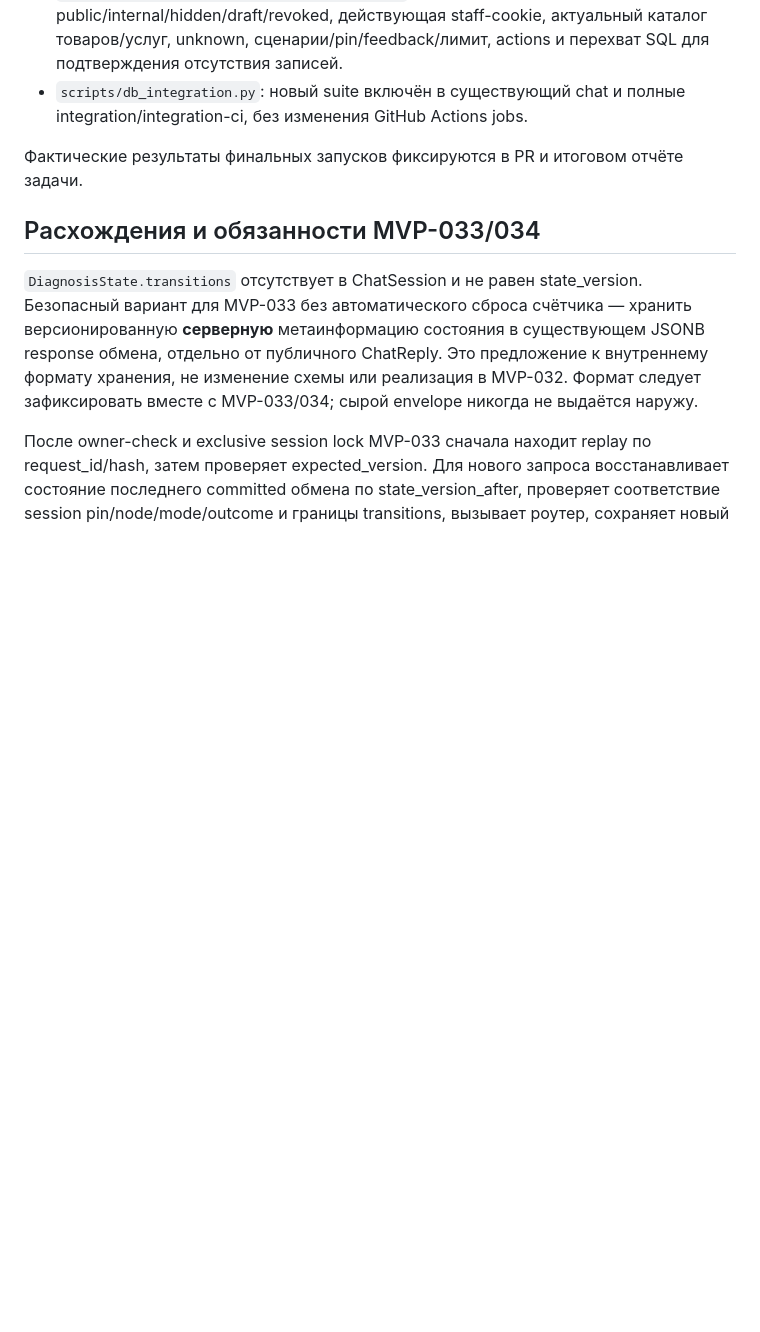
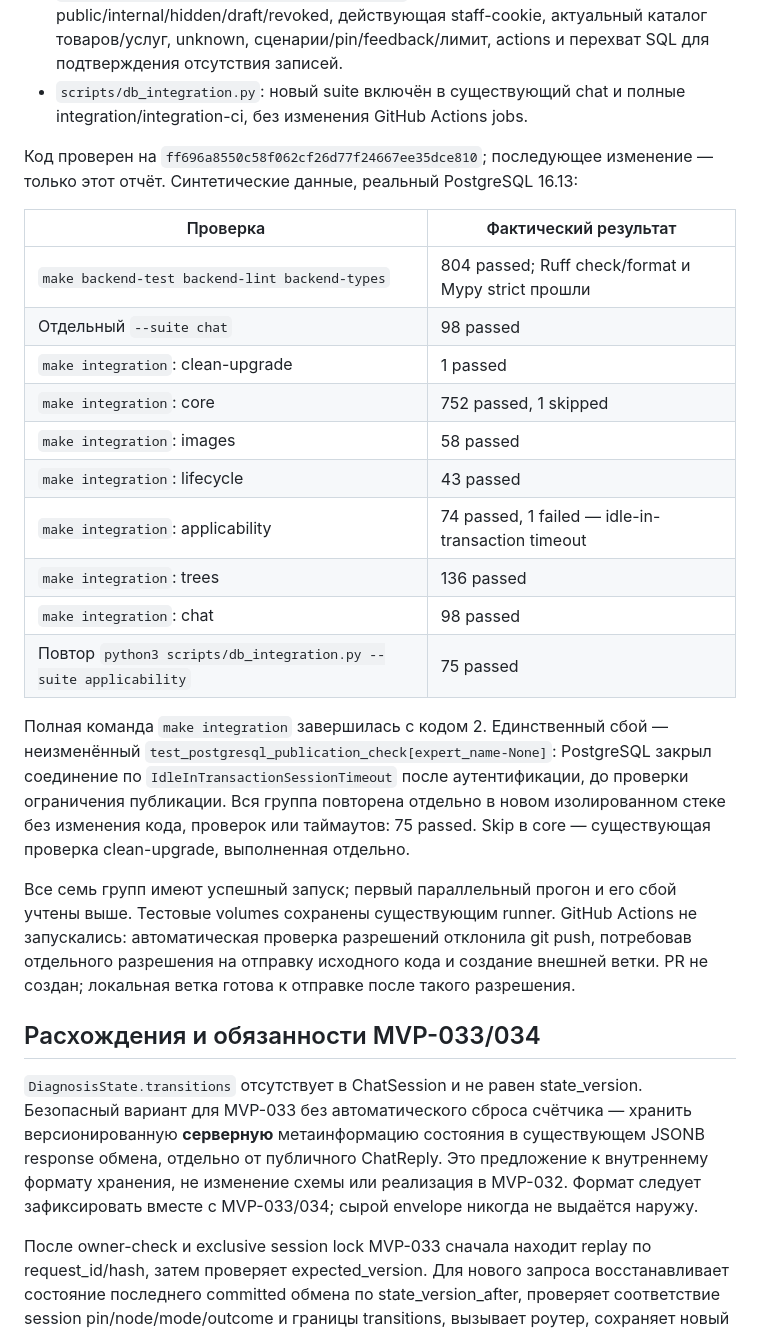
Before and after one commit to h1roshigoto/akbrizcase, a Markdown page: docs/MVP-032.md, the part around the change. GitHub-like rendering; blank space fills up the shorter version.

Commit message:
Record MVP-032 verification results and delivery blocker

```diff
--- a/docs/MVP-032.md
+++ b/docs/MVP-032.md
@@ -98,7 +98,34 @@ handoff. Это защита текущего сервисного вызова,
 - `scripts/db_integration.py`: новый suite включён в существующий chat и
   полные integration/integration-ci, без изменения GitHub Actions jobs.
 
-Фактические результаты финальных запусков фиксируются в PR и итоговом отчёте задачи.
+Код проверен на `ff696a8550c58f062cf26d77f24667ee35dce810`; последующее
+изменение — только этот отчёт. Синтетические данные, реальный PostgreSQL 16.13:
+
+| Проверка | Фактический результат |
+|---|---|
+| `make backend-test backend-lint backend-types` | 804 passed; Ruff check/format и Mypy strict прошли |
+| Отдельный `--suite chat` | 98 passed |
+| `make integration`: clean-upgrade | 1 passed |
+| `make integration`: core | 752 passed, 1 skipped |
+| `make integration`: images | 58 passed |
+| `make integration`: lifecycle | 43 passed |
+| `make integration`: applicability | 74 passed, 1 failed — idle-in-transaction timeout |
+| `make integration`: trees | 136 passed |
+| `make integration`: chat | 98 passed |
+| Повтор `python3 scripts/db_integration.py --suite applicability` | 75 passed |
+
+Полная команда `make integration` завершилась с кодом 2. Единственный сбой —
+неизменённый `test_postgresql_publication_check[expert_name-None]`: PostgreSQL
+закрыл соединение по `IdleInTransactionSessionTimeout` после аутентификации,
+до проверки ограничения публикации. Вся группа повторена отдельно в новом
+изолированном стеке без изменения кода, проверок или таймаутов: 75 passed.
+Skip в core — существующая проверка clean-upgrade, выполненная отдельно.
+
+Все семь групп имеют успешный запуск; первый параллельный прогон и его сбой
+учтены выше. Тестовые volumes сохранены существующим runner. GitHub Actions
+не запускались: автоматическая проверка разрешений отклонила git push, потребовав
+отдельного разрешения на отправку исходного кода и создание внешней ветки.
+PR не создан; локальная ветка готова к отправке после такого разрешения.
 
 ## Расхождения и обязанности MVP-033/034
 
```
